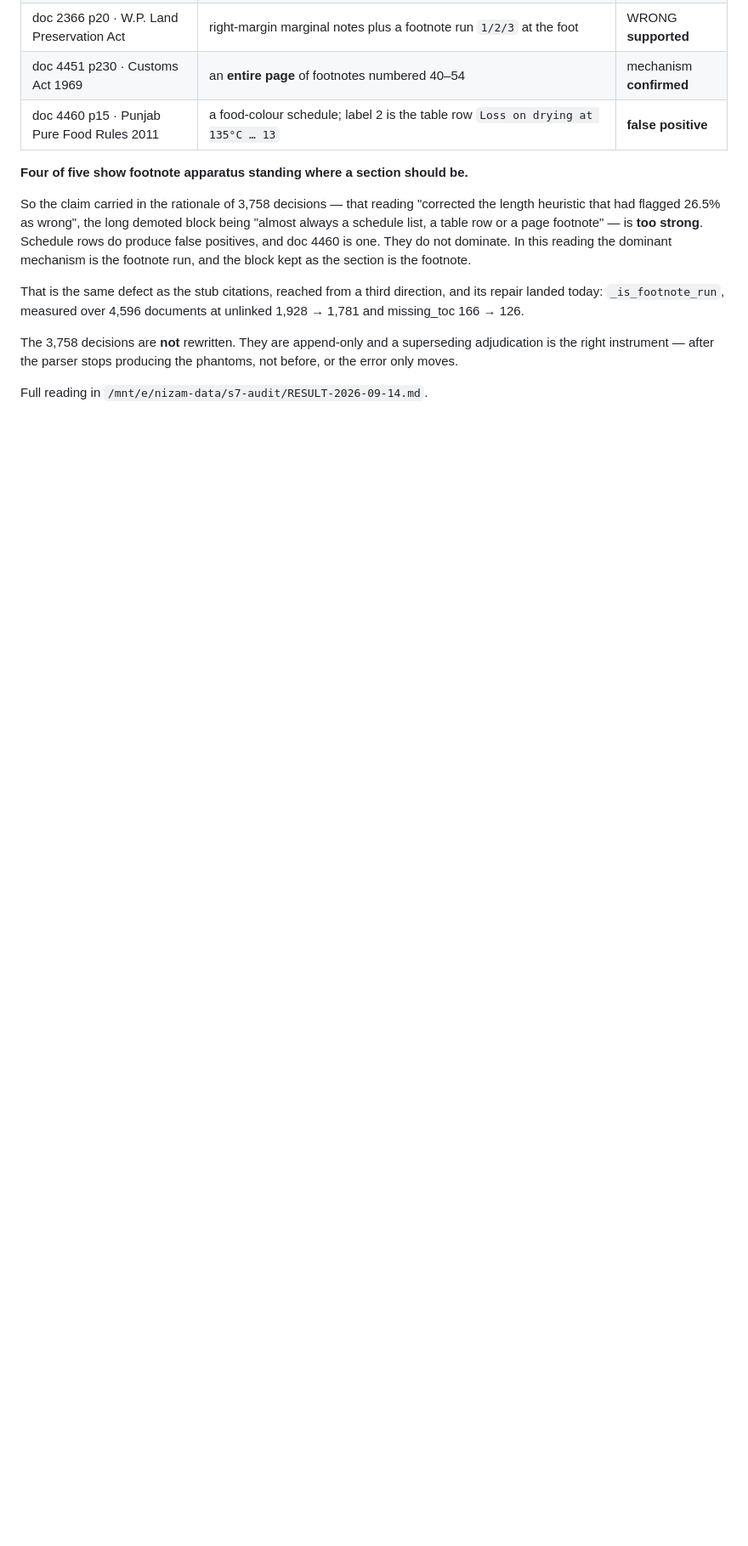
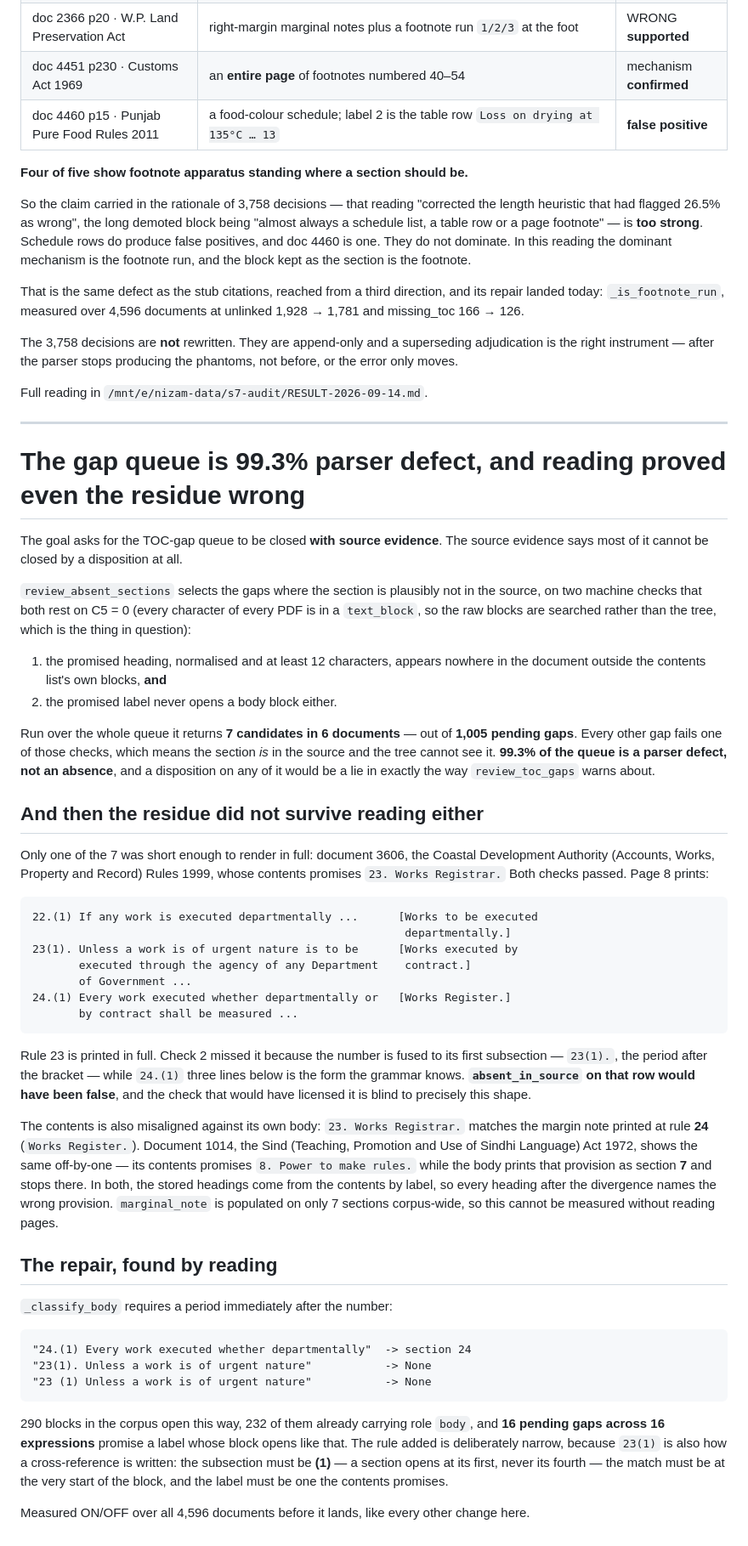
Before and after one commit to bilalahmadsheikh/NIZAM-E-QANOON, a Markdown page: docs/RELEASING-THE-BLOCKED-INSTRUMENTS.md, the part around the change. Shown at 85% size. Drawn GitHub-style; blank space fills up the shorter version.

Commit message:
Corpus L2: the gap queue is 99.3% parser defect, proven by reading
`review_absent_sections` applies two machine checks resting on C5 = 0 -- the
promised heading appears nowhere outside the contents blocks, and the label
never opens a body block. Run over the whole queue it returns 7 candidates
in 6 documents out of 1,005 pending gaps. Every other gap fails a check,
meaning the section IS in the source and the tree cannot see it. So the TOC
queue cannot be closed by dispositions: 99.3% of it is a parser defect and
a disposition would be a lie.

Then the residue did not survive reading either. Document 3606, Coastal
Development Authority Rules 1999, promises "23. Works Registrar." and
passed both checks. Page 8 prints rule 23 in full:

  22.(1) If any work is executed departmentally ...
  23(1). Unless a work is of urgent nature is to be executed through ...
  24.(1) Every work executed whether departmentally or by contract ...

Check 2 missed it because the number is fused to its first subsection --
"23(1)." with the period after the bracket -- while "24.(1)" three lines
below is the form the grammar knows. absent_in_source on that row would
have been false. Nothing was recorded.

The contents is misaligned with its own body as well: "23. Works
Registrar." matches the margin note printed at rule 24, "Works Register.".
Document 1014 shows the same off-by-one, promising "8. Power to make
rules." where the body prints it as section 7 and stops. Stored headings
come from the contents by label, so every heading after the divergence
names the wrong provision; marginal_note is populated on 7 sections
corpus-wide, so this is not measurable without reading pages.

The repair found by that reading is added to _classify_body: a number fused
to subsection (1). Narrow on purpose, because "23(1)" is also a
cross-reference -- the subsection must be (1), the match at the very start
of the block, and the label one the contents promises. 290 blocks open this
way, 232 already role body, and 16 pending gaps in 16 expressions carry
such a label.

Measuring ON/OFF over 4,596 documents before it lands.

Co-Authored-By: Claude Opus 5 <noreply@anthropic.com>

````diff
--- a/docs/RELEASING-THE-BLOCKED-INSTRUMENTS.md
+++ b/docs/RELEASING-THE-BLOCKED-INSTRUMENTS.md
@@ -1663,3 +1663,75 @@ superseding adjudication is the right instrument — after the parser stops
 producing the phantoms, not before, or the error only moves.
 
 Full reading in `/mnt/e/nizam-data/s7-audit/RESULT-2026-09-14.md`.
+
+---
+
+# The gap queue is 99.3% parser defect, and reading proved even the residue wrong
+
+The goal asks for the TOC-gap queue to be closed **with source evidence**. The
+source evidence says most of it cannot be closed by a disposition at all.
+
+`review_absent_sections` selects the gaps where the section is plausibly not in
+the source, on two machine checks that both rest on C5 = 0 (every character of
+every PDF is in a `text_block`, so the raw blocks are searched rather than the
+tree, which is the thing in question):
+
+1. the promised heading, normalised and at least 12 characters, appears nowhere
+   in the document outside the contents list's own blocks, **and**
+2. the promised label never opens a body block either.
+
+Run over the whole queue it returns **7 candidates in 6 documents** — out of
+**1,005 pending gaps**. Every other gap fails one of those checks, which means
+the section *is* in the source and the tree cannot see it. **99.3% of the queue
+is a parser defect, not an absence**, and a disposition on any of it would be a
+lie in exactly the way `review_toc_gaps` warns about.
+
+## And then the residue did not survive reading either
+
+Only one of the 7 was short enough to render in full: document 3606, the
+Coastal Development Authority (Accounts, Works, Property and Record) Rules
+1999, whose contents promises `23. Works Registrar.` Both checks passed. Page 8
+prints:
+
+```
+22.(1) If any work is executed departmentally ...      [Works to be executed
+                                                        departmentally.]
+23(1). Unless a work is of urgent nature is to be      [Works executed by
+       executed through the agency of any Department    contract.]
+       of Government ...
+24.(1) Every work executed whether departmentally or   [Works Register.]
+       by contract shall be measured ...
+```
+
+Rule 23 is printed in full. Check 2 missed it because the number is fused to
+its first subsection — `23(1).`, the period after the bracket — while `24.(1)`
+three lines below is the form the grammar knows. **`absent_in_source` on that
+row would have been false**, and the check that would have licensed it is
+blind to precisely this shape.
+
+The contents is also misaligned against its own body: `23. Works Registrar.`
+matches the margin note printed at rule **24** (`Works Register.`). Document
+1014, the Sind (Teaching, Promotion and Use of Sindhi Language) Act 1972, shows
+the same off-by-one — its contents promises `8. Power to make rules.` while the
+body prints that provision as section **7** and stops there. In both, the
+stored headings come from the contents by label, so every heading after the
+divergence names the wrong provision. `marginal_note` is populated on only 7
+sections corpus-wide, so this cannot be measured without reading pages.
+
+## The repair, found by reading
+
+`_classify_body` requires a period immediately after the number:
+
+    "24.(1) Every work executed whether departmentally"  -> section 24
+    "23(1). Unless a work is of urgent nature"           -> None
+    "23 (1) Unless a work is of urgent nature"           -> None
+
+290 blocks in the corpus open this way, 232 of them already carrying role
+`body`, and **16 pending gaps across 16 expressions** promise a label whose
+block opens like that. The rule added is deliberately narrow, because `23(1)`
+is also how a cross-reference is written: the subsection must be **(1)** — a
+section opens at its first, never its fourth — the match must be at the very
+start of the block, and the label must be one the contents promises.
+
+Measured ON/OFF over all 4,596 documents before it lands, like every other
+change here.
````
